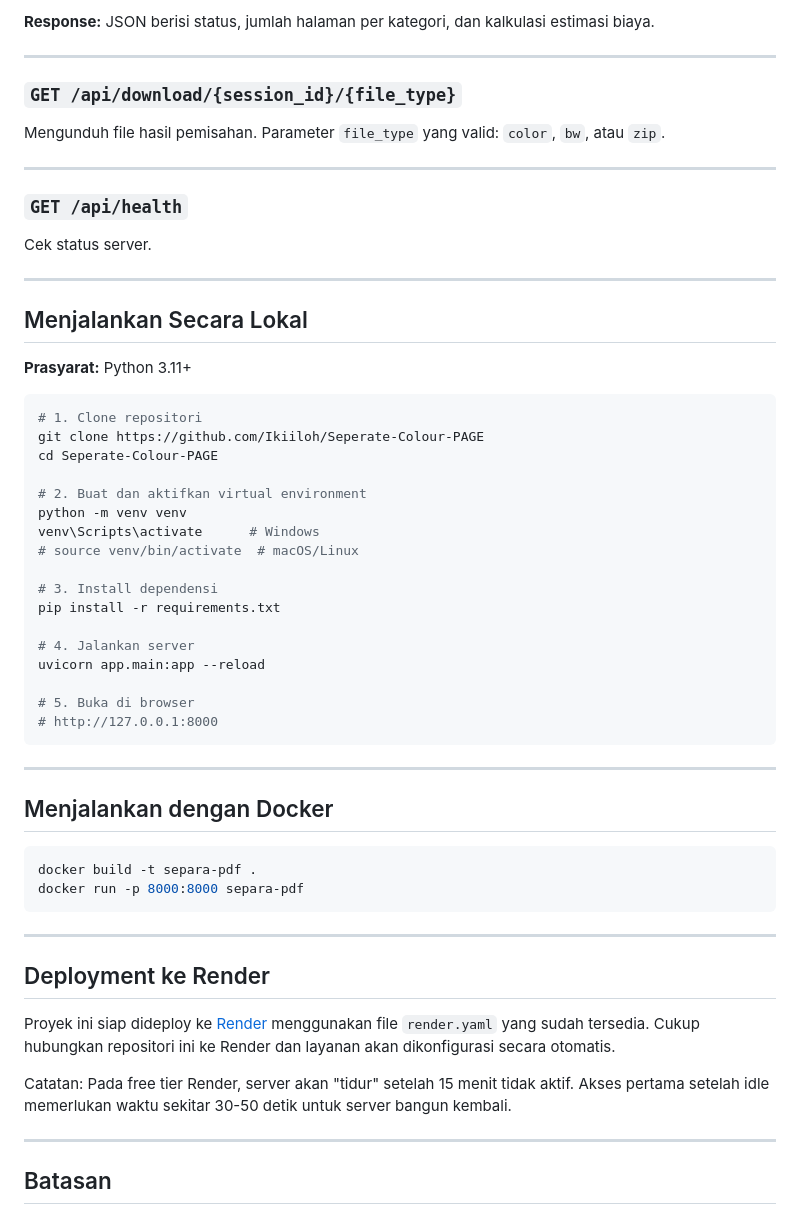
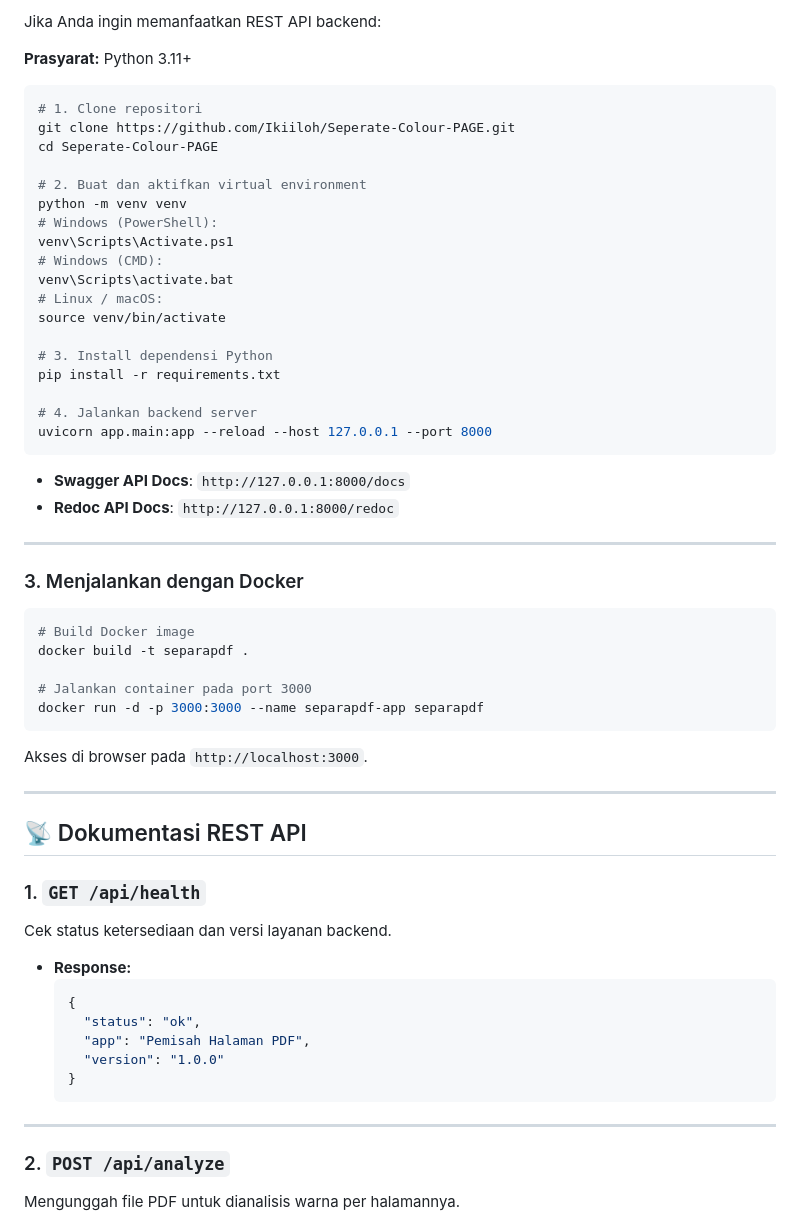
Before and after one commit to Ikiiloh/Seperate-Colour-PAGE, a Markdown page: README.md, the part around one of its changes. GitHub-like rendering.

````diff
--- a/README.md
+++ b/README.md
@@ -113,61 +111,62 @@ Menerima daftar halaman beserta kategori final dari pengguna dan menghasilkan fi
-**Response:** JSON berisi status, jumlah halaman per kategori, dan kalkulasi estimasi biaya.
-
----
-
-### `GET /api/download/{session_id}/{file_type}`
-
-Mengunduh file hasil pemisahan. Parameter `file_type` yang valid: `color`, `bw`, atau `zip`.
-
----
-
-### `GET /api/health`
-
-Cek status server.
-
----
-
-## Menjalankan Secara Lokal
+Jika Anda ingin memanfaatkan REST API backend:
 
 **Prasyarat:** Python 3.11+
 
 ```bash
 # 1. Clone repositori
-git clone https://github.com/Ikiiloh/Seperate-Colour-PAGE
+git clone https://github.com/Ikiiloh/Seperate-Colour-PAGE.git
 cd Seperate-Colour-PAGE
 
 # 2. Buat dan aktifkan virtual environment
 python -m venv venv
-venv\Scripts\activate      # Windows
-# source venv/bin/activate  # macOS/Linux
+# Windows (PowerShell):
+venv\Scripts\Activate.ps1
+# Windows (CMD):
+venv\Scripts\activate.bat
+# Linux / macOS:
+source venv/bin/activate
 
-# 3. Install dependensi
+# 3. Install dependensi Python
 pip install -r requirements.txt
 
-# 4. Jalankan server
-uvicorn app.main:app --reload
+# 4. Jalankan backend server
+uvicorn app.main:app --reload --host 127.0.0.1 --port 8000
+```
 
-# 5. Buka di browser
-# http://127.0.0.1:8000
-```
+- **Swagger API Docs**: `http://127.0.0.1:8000/docs`
+- **Redoc API Docs**: `http://127.0.0.1:8000/redoc`
 
 ---
 
-## Menjalankan dengan Docker
+### 3. Menjalankan dengan Docker
 
 ```bash
-docker build -t separa-pdf .
-docker run -p 8000:8000 separa-pdf
+# Build Docker image
+docker build -t separapdf .
+
+# Jalankan container pada port 3000
+docker run -d -p 3000:3000 --name separapdf-app separapdf
 ```
+Akses di browser pada `http://localhost:3000`.
 
 ---
 
-## Deployment ke Render
+## 📡 Dokumentasi REST API
 
-Proyek ini siap dideploy ke [Render](https://render.com) menggunakan file `render.yaml` yang sudah tersedia. Cukup hubungkan repositori ini ke Render dan layanan akan dikonfigurasi secara otomatis.
+### 1. `GET /api/health`
+Cek status ketersediaan dan versi layanan backend.
 
-Catatan: Pada free tier Render, server akan "tidur" setelah 15 menit tidak aktif. Akses pertama setelah idle memerlukan waktu sekitar 30-50 detik untuk server bangun kembali.
+- **Response:**
+  ```json
+  {
+    "status": "ok",
+    "app": "Pemisah Halaman PDF",
+    "version": "1.0.0"
+  }
+  ```
 
 ---
 
-## Batasan
+### 2. `POST /api/analyze`
+Mengunggah file PDF untuk dianalisis warna per halamannya.
 
````
Also changed, not shown: other parts of README.md (+169 -82 lines).
